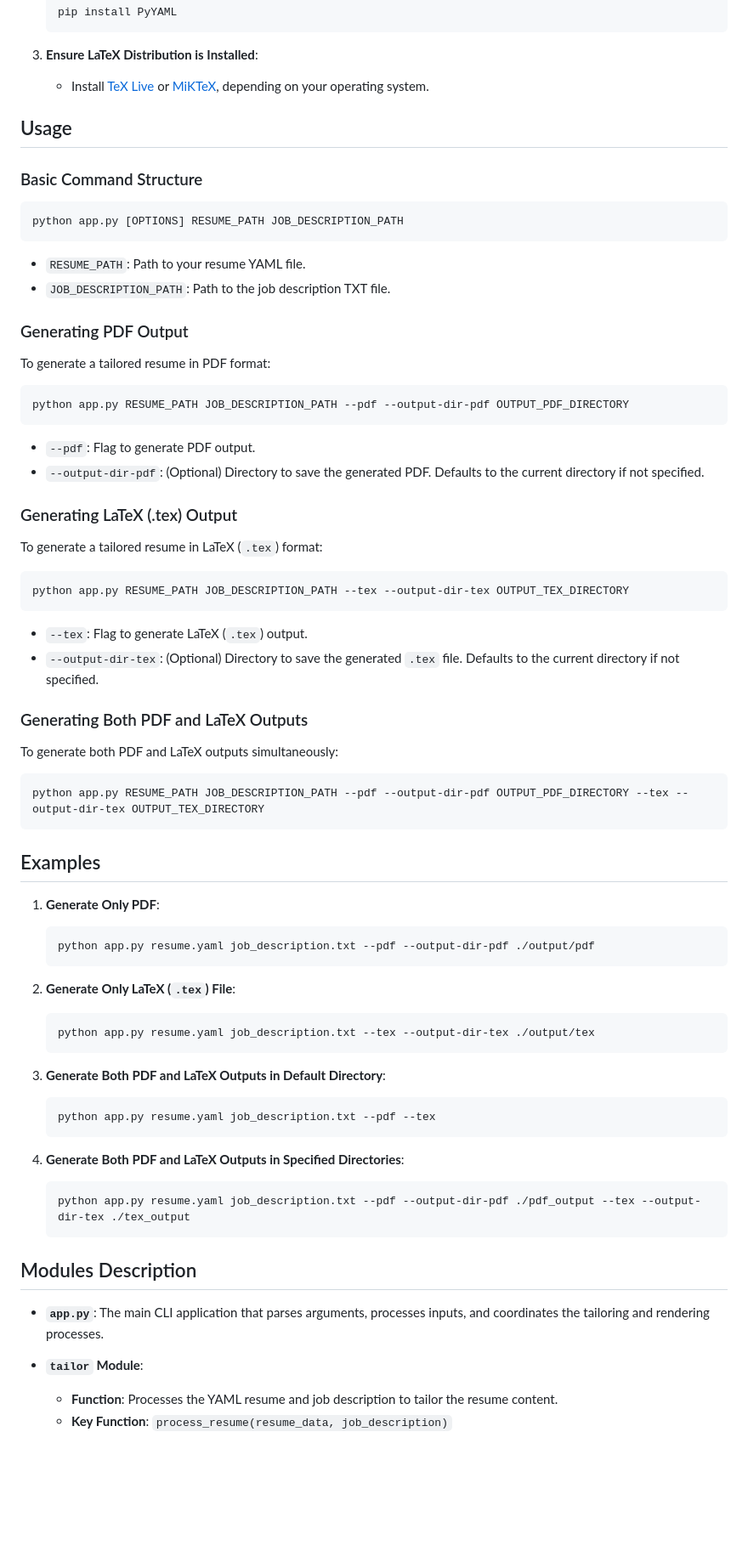
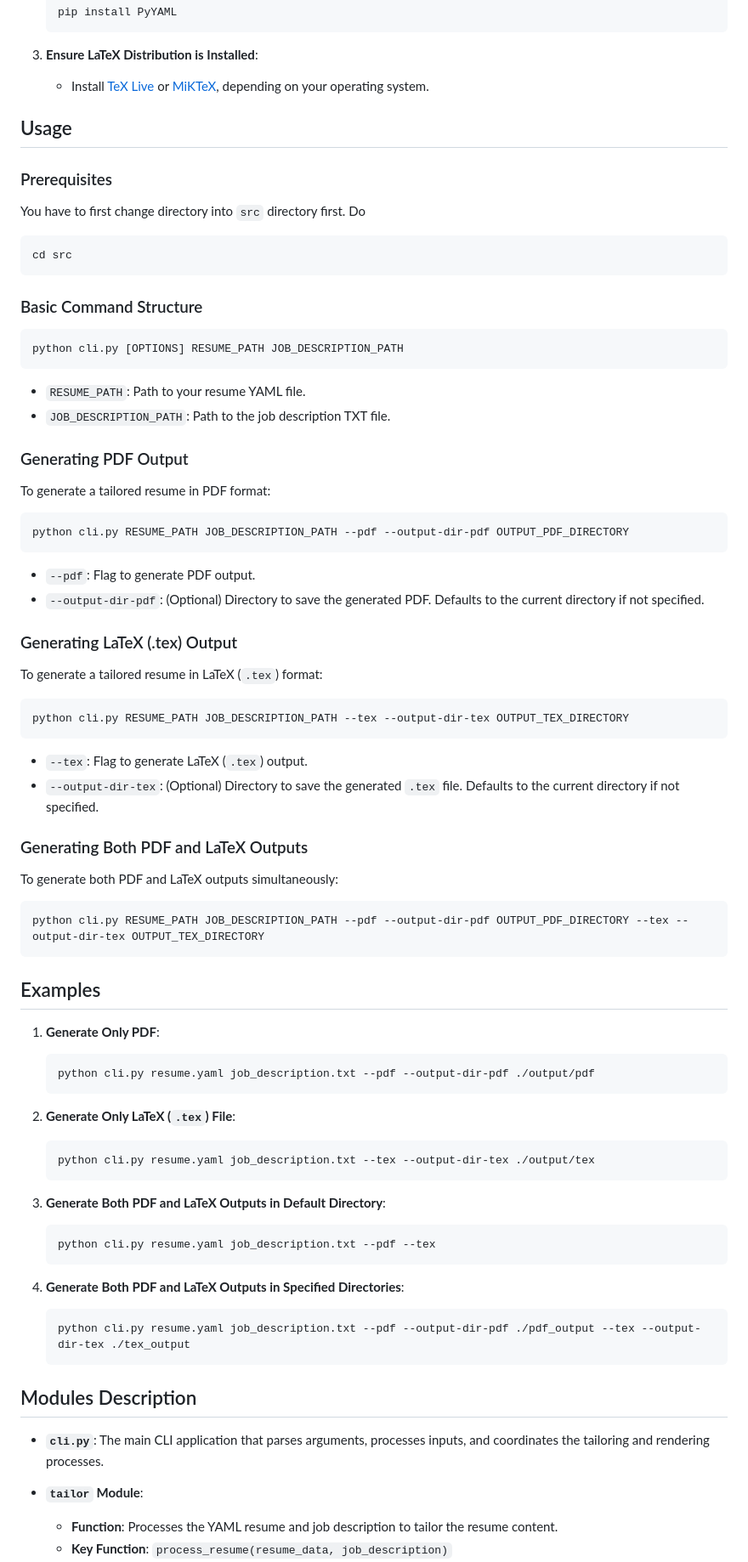
Before and after one commit to goodudetheboy/autoresume, a Markdown page: README.md, the part around the change. Shown at 85% size. Rendered like a GitHub page; blank space fills up the shorter version.

````diff
--- a/README.md
+++ b/README.md
@@ -51,10 +51,17 @@ This CLI application tailors a YAML-formatted resume to a specific job descripti
 
 ## Usage
 
+### Prerequisites
+
+You have to first change directory into `src` directory first. Do
+```bash
+cd src
+```
+
 ### Basic Command Structure
 
 ```bash
-python app.py [OPTIONS] RESUME_PATH JOB_DESCRIPTION_PATH
+python cli.py [OPTIONS] RESUME_PATH JOB_DESCRIPTION_PATH
 ```
 
 - `RESUME_PATH`: Path to your resume YAML file.
@@ -65,7 +72,7 @@ python app.py [OPTIONS] RESUME_PATH JOB_DESCRIPTION_PATH
 To generate a tailored resume in PDF format:
 
 ```bash
-python app.py RESUME_PATH JOB_DESCRIPTION_PATH --pdf --output-dir-pdf OUTPUT_PDF_DIRECTORY
+python cli.py RESUME_PATH JOB_DESCRIPTION_PATH --pdf --output-dir-pdf OUTPUT_PDF_DIRECTORY
 ```
 
 - `--pdf`: Flag to generate PDF output.
@@ -76,7 +83,7 @@ python app.py RESUME_PATH JOB_DESCRIPTION_PATH --pdf --output-dir-pdf OUTPUT_PDF
 To generate a tailored resume in LaTeX (`.tex`) format:
 
 ```bash
-python app.py RESUME_PATH JOB_DESCRIPTION_PATH --tex --output-dir-tex OUTPUT_TEX_DIRECTORY
+python cli.py RESUME_PATH JOB_DESCRIPTION_PATH --tex --output-dir-tex OUTPUT_TEX_DIRECTORY
 ```
 
 - `--tex`: Flag to generate LaTeX (`.tex`) output.
@@ -87,34 +94,34 @@ python app.py RESUME_PATH JOB_DESCRIPTION_PATH --tex --output-dir-tex OUTPUT_TEX
 To generate both PDF and LaTeX outputs simultaneously:
 
 ```bash
-python app.py RESUME_PATH JOB_DESCRIPTION_PATH --pdf --output-dir-pdf OUTPUT_PDF_DIRECTORY --tex --output-dir-tex OUTPUT_TEX_DIRECTORY
+python cli.py RESUME_PATH JOB_DESCRIPTION_PATH --pdf --output-dir-pdf OUTPUT_PDF_DIRECTORY --tex --output-dir-tex OUTPUT_TEX_DIRECTORY
 ```
 
 ## Examples
 
 1. **Generate Only PDF**:
    ```bash
-   python app.py resume.yaml job_description.txt --pdf --output-dir-pdf ./output/pdf
+   python cli.py resume.yaml job_description.txt --pdf --output-dir-pdf ./output/pdf
    ```
 
 2. **Generate Only LaTeX (`.tex`) File**:
    ```bash
-   python app.py resume.yaml job_description.txt --tex --output-dir-tex ./output/tex
+   python cli.py resume.yaml job_description.txt --tex --output-dir-tex ./output/tex
    ```
 
 3. **Generate Both PDF and LaTeX Outputs in Default Directory**:
    ```bash
-   python app.py resume.yaml job_description.txt --pdf --tex
+   python cli.py resume.yaml job_description.txt --pdf --tex
    ```
 
 4. **Generate Both PDF and LaTeX Outputs in Specified Directories**:
    ```bash
-   python app.py resume.yaml job_description.txt --pdf --output-dir-pdf ./pdf_output --tex --output-dir-tex ./tex_output
+   python cli.py resume.yaml job_description.txt --pdf --output-dir-pdf ./pdf_output --tex --output-dir-tex ./tex_output
    ```
 
 ## Modules Description
 
-- **`app.py`**: The main CLI application that parses arguments, processes inputs, and coordinates the tailoring and rendering processes.
+- **`cli.py`**: The main CLI application that parses arguments, processes inputs, and coordinates the tailoring and rendering processes.
 
 - **`tailor` Module**:
   - **Function**: Processes the YAML resume and job description to tailor the resume content.
````
